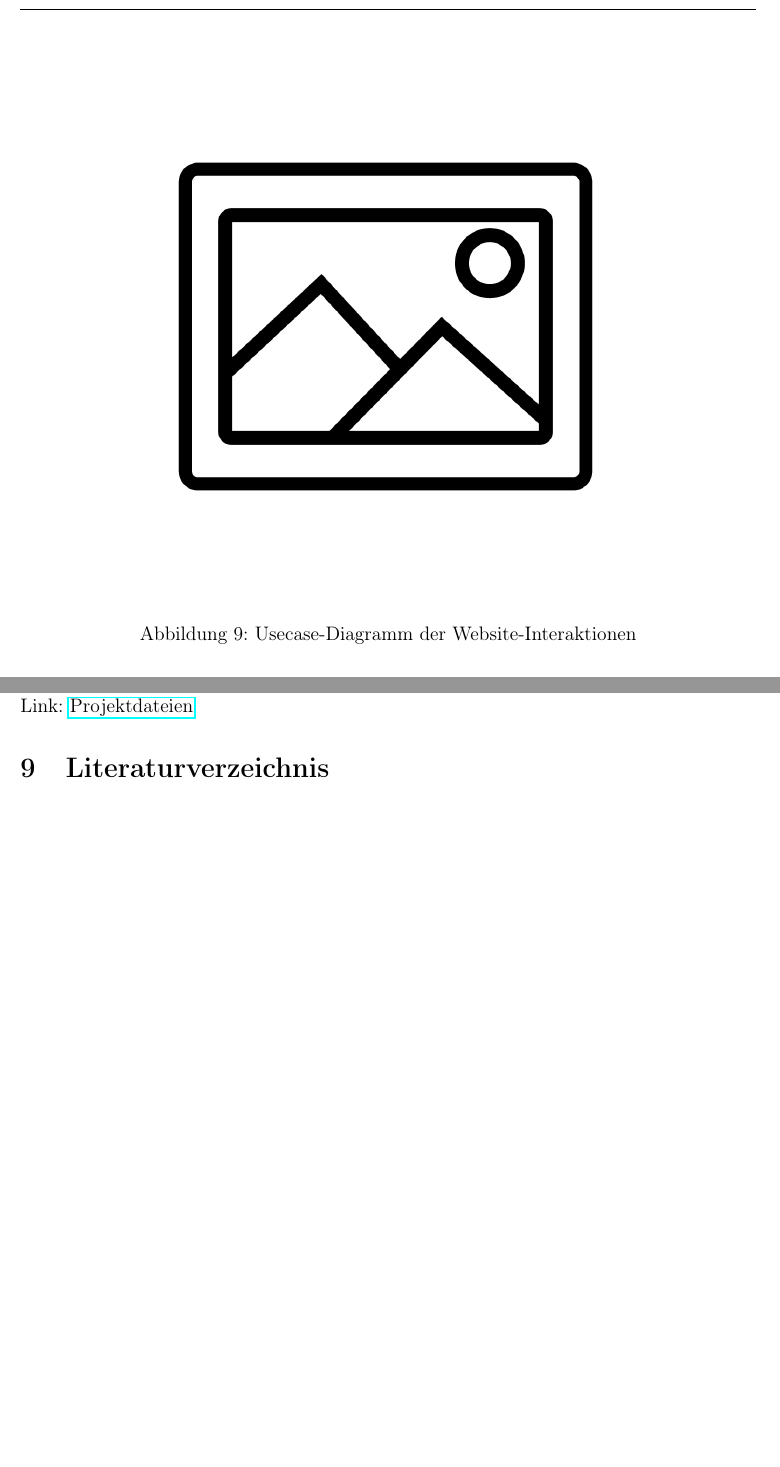
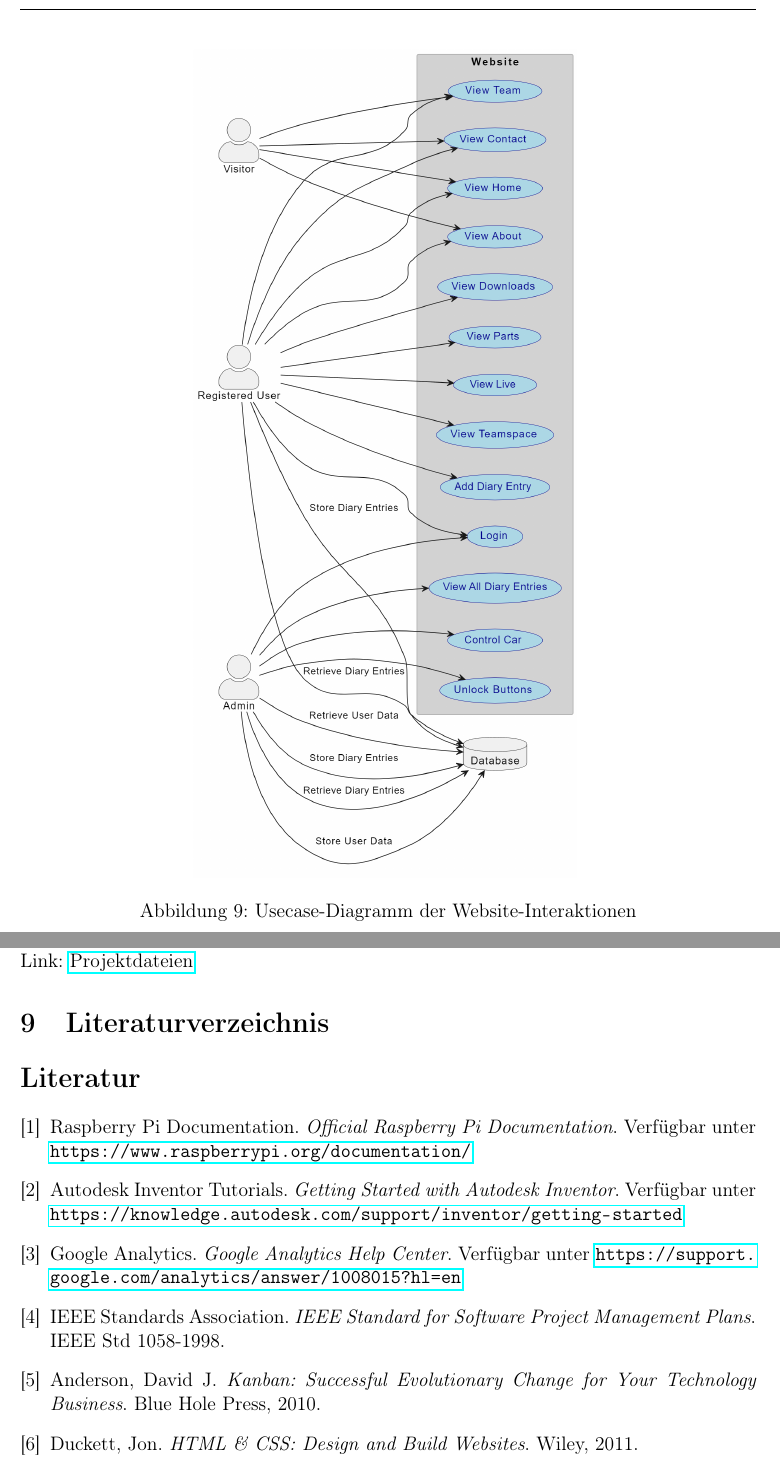
Before and after one commit to BombastischeBouncingBuggyBuilderBande/docs, a LaTeX document (main.tex, which reads sections/literatur.tex, sections/website_planung.tex): two parts of pages 16 and 28 of 29 before the commit and two parts of pages 16 and 29 of 30 after it, joined at a grey line, cut so that both start at the same text, the shorter picture padded with empty space. Compiled offline with pdfLaTeX.

Commit message:
Update Usecase-Diagramm image and add bibliography

```diff
--- a/sections/literatur.tex
+++ b/sections/literatur.tex
@@ -0,0 +1,32 @@
+\begin{thebibliography}{9}
+    \bibitem{raspberrypi}
+    Raspberry Pi Documentation.
+    \textit{Official Raspberry Pi Documentation}.
+    Verfügbar unter \url{https://www.raspberrypi.org/documentation/}
+
+    \bibitem{autodesk}
+    Autodesk Inventor Tutorials.
+    \textit{Getting Started with Autodesk Inventor}.
+    Verfügbar unter \url{https://knowledge.autodesk.com/support/inventor/getting-started}
+
+    \bibitem{googleanalytics}
+    Google Analytics.
+    \textit{Google Analytics Help Center}.
+    Verfügbar unter \url{https://support.google.com/analytics/answer/1008015?hl=en}
+
+    \bibitem{ieee}
+    IEEE Standards Association.
+    \textit{IEEE Standard for Software Project Management Plans}.
+    IEEE Std 1058-1998.
+
+    \bibitem{kanban}
+    Anderson, David J.
+    \textit{Kanban: Successful Evolutionary Change for Your Technology Business}.
+    Blue Hole Press, 2010.
+
+    \bibitem{webdesign}
+    Duckett, Jon.
+    \textit{HTML \& CSS: Design and Build Websites}.
+    Wiley, 2011.
+
+    \end{thebibliography}
--- a/sections/website_planung.tex
+++ b/sections/website_planung.tex
@@ -33,6 +35,6 @@ Ein Usecase-Diagramm wird ergänzt werden, um die Interaktionen der Nutzer mit d
 \begin{figure}[h]
 \centering
-\includegraphics[width=0.75\textwidth]{Resources/usecase.png}
+\includegraphics[width=0.52\textwidth]{Resources/diagram.png}
 \caption{Usecase-Diagramm der Website-Interaktionen}
 \end{figure}
 
```
Also changed, not shown: Resources/diagram.png (added), main.pdf, sections/website_planung.tex (2 more changed lines), 7 other files.
